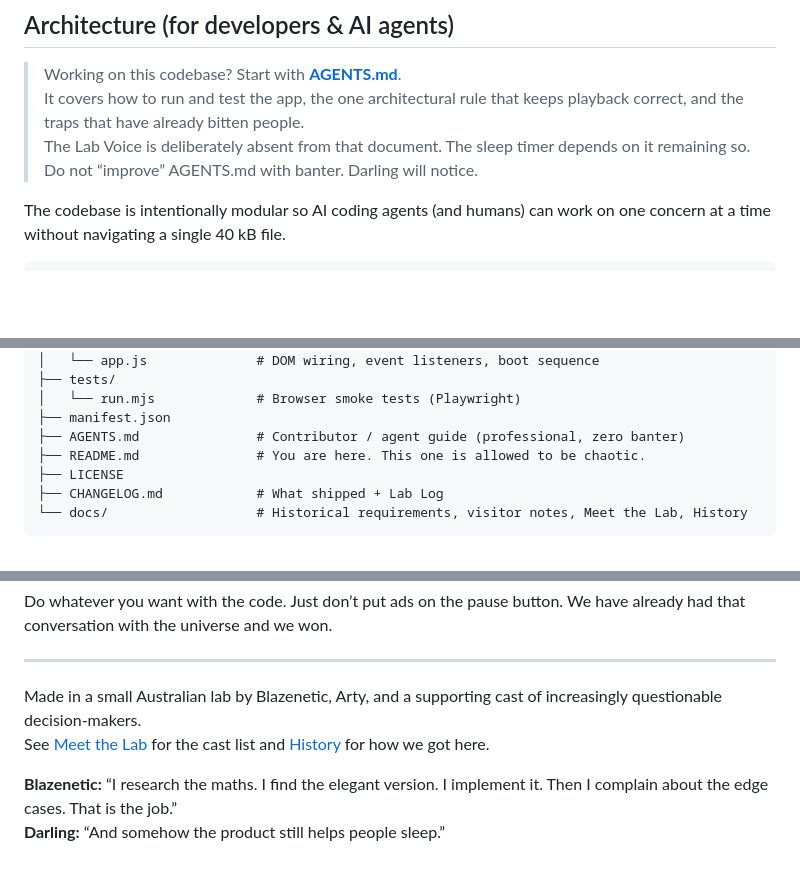
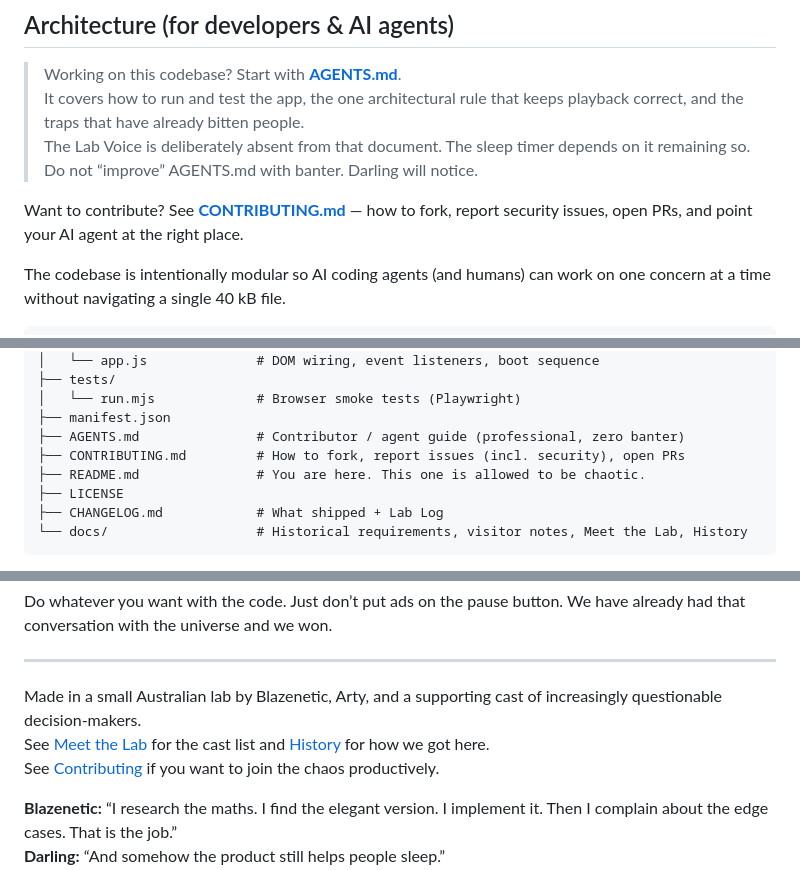
Before and after one commit to Blazenetic/complex-noise, a Markdown page: README.md, 3 parts joined by grey strips. Drawn GitHub-style; blank space fills up the shorter version.

````diff
--- a/README.md
+++ b/README.md
@@ -109,6 +111,8 @@ Dedicated **Minimise interface** button. When the chrome is gone a floating rest
 > It covers how to run and test the app, the one architectural rule that keeps playback correct, and the traps that have already bitten people.
 > The Lab Voice is deliberately absent from that document. The sleep timer depends on it remaining so. Do not “improve” AGENTS.md with banter. Darling will notice.
 
+Want to contribute? See **[CONTRIBUTING.md](./CONTRIBUTING.md)** — how to fork, report security issues, open PRs, and point your AI agent at the right place.
+
 The codebase is intentionally modular so AI coding agents (and humans) can work on one concern at a time without navigating a single 40 kB file.
 
 ```
@@ -129,6 +133,7 @@ complex-noise/
 │   └── run.mjs             # Browser smoke tests (Playwright)
 ├── manifest.json
 ├── AGENTS.md               # Contributor / agent guide (professional, zero banter)
+├── CONTRIBUTING.md         # How to fork, report issues (incl. security), open PRs
 ├── README.md               # You are here. This one is allowed to be chaotic.
 ├── LICENSE
 ├── CHANGELOG.md            # What shipped + Lab Log
@@ -241,6 +261,7 @@ Do whatever you want with the code. Just don’t put ads on the pause button. We
 
 Made in a small Australian lab by Blazenetic, Arty, and a supporting cast of increasingly questionable decision-makers.
 See [Meet the Lab](docs/MEET_THE_LAB.md) for the cast list and [History](docs/HISTORY.md) for how we got here.
+See [Contributing](CONTRIBUTING.md) if you want to join the chaos productively.
 
 **Blazenetic:** “I research the maths. I find the elegant version. I implement it. Then I complain about the edge cases. That is the job.”
 **Darling:** “And somehow the product still helps people sleep.”
````
Also changed, not shown: other parts of README.md (+18 -1 lines).
